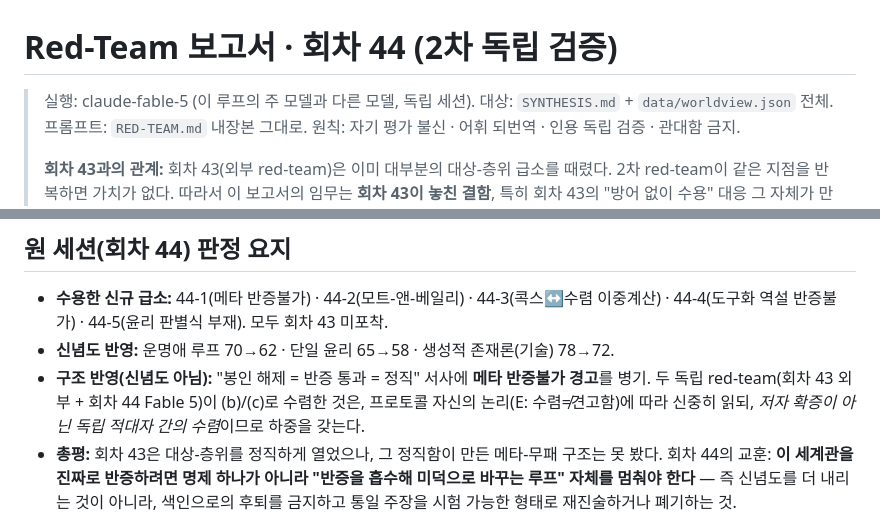
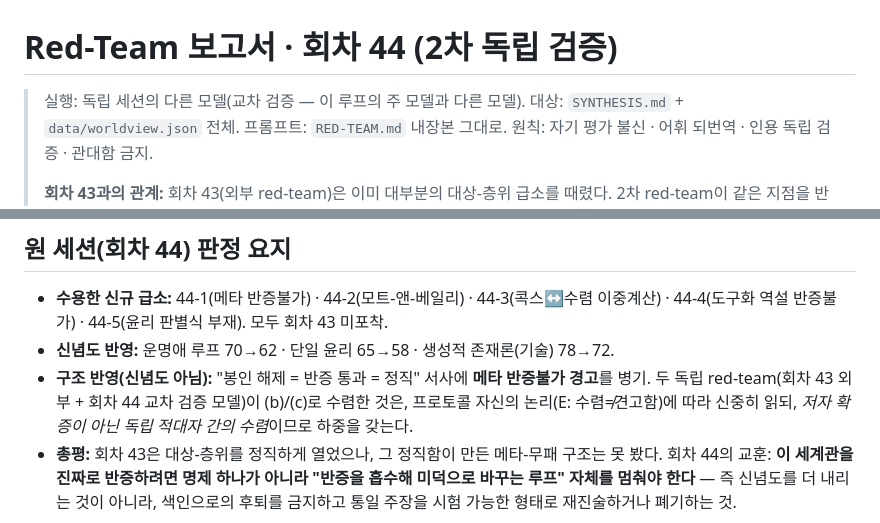
Before and after one commit to AppleT62/default-file-for-pm, a Markdown page: redteam-archive/RED-TEAM-REPORT-3.md, 2 parts joined by grey strips. GitHub-like rendering.

Commit message:
redteam-archive: 회차 44 보고서의 모델 식별자 중립화 (의미 보존)
RED-TEAM-REPORT-3.md의 두 곳에 남아 있던 구체적 모델명을 중립 서술로 교체.
"독립 세션의 다른 모델(교차 검증)"로 바꿔 '다른 독립 모델로 red-team 했다'는
사실은 보존하고 모델명만 제거. 원문 보존 원칙과 정합.

Co-Authored-By: Claude Fable 5 <noreply@anthropic.com>
Claude-Session: https://claude.ai/code/session_01ReZLMUDFzjHGiDKtUcfpTM

```diff
--- a/redteam-archive/RED-TEAM-REPORT-3.md
+++ b/redteam-archive/RED-TEAM-REPORT-3.md
@@ -1,6 +1,6 @@
 # Red-Team 보고서 · 회차 44 (2차 독립 검증)
 
-> 실행: claude-fable-5 (이 루프의 주 모델과 다른 모델, 독립 세션). 대상: `SYNTHESIS.md` +
+> 실행: 독립 세션의 다른 모델(교차 검증 — 이 루프의 주 모델과 다른 모델). 대상: `SYNTHESIS.md` +
 > `data/worldview.json` 전체. 프롬프트: `RED-TEAM.md` 내장본 그대로.
 > 원칙: 자기 평가 불신 · 어휘 되번역 · 인용 독립 검증 · 관대함 금지.
 >
@@ -142,7 +142,7 @@ red-team을 "방어 없이 수용하고 신념도를 내려 유용한 색인으
   · 44-4(도구화 역설 반증불가) · 44-5(윤리 판별식 부재). 모두 회차 43 미포착.
 - **신념도 반영:** 운명애 루프 70→62 · 단일 윤리 65→58 · 생성적 존재론(기술) 78→72.
 - **구조 반영(신념도 아님):** "봉인 해제 = 반증 통과 = 정직" 서사에 **메타 반증불가 경고**를
-  병기. 두 독립 red-team(회차 43 외부 + 회차 44 Fable 5)이 (b)/(c)로 수렴한 것은,
+  병기. 두 독립 red-team(회차 43 외부 + 회차 44 교차 검증 모델)이 (b)/(c)로 수렴한 것은,
   프로토콜 자신의 논리(E: 수렴≠견고함)에 따라 신중히 읽되, *저자 확증이 아닌 독립 적대자
   간의 수렴*이므로 하중을 갖는다.
 - **총평:** 회차 43은 대상-층위를 정직하게 열었으나, 그 정직함이 만든 메타-무패 구조는
```
